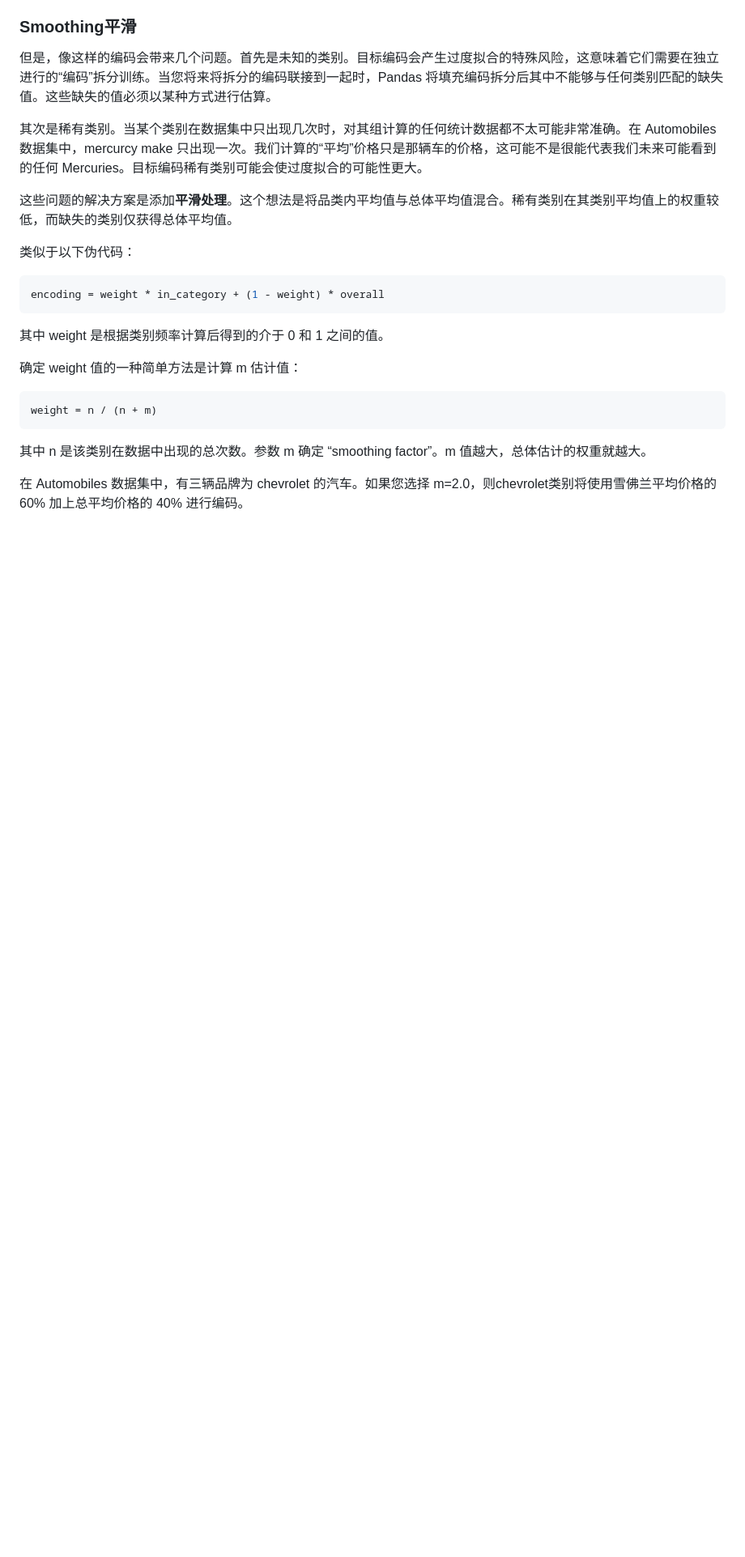
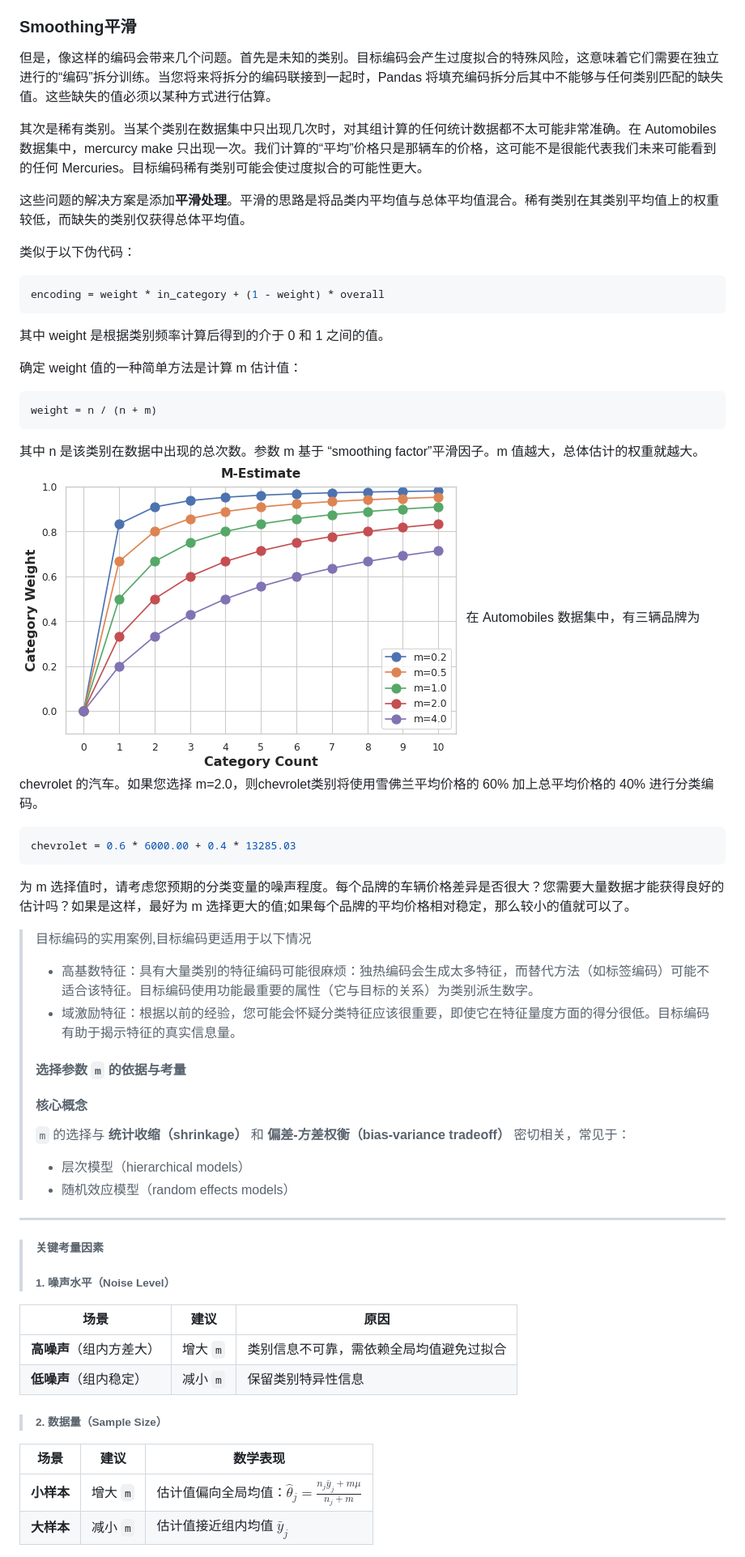
Before and after one commit to Rain-ziyu/Note, a Markdown page: docs/机器学习-快速上手.md, the part around the change printed below. Shown: that part at 81% size. Rendered like a GitHub page; pictures changed too: docs/images/machineLearn/1uVtQEz.png (added); blank space fills up the shorter version.

````diff
--- a/docs/机器学习-快速上手.md
+++ b/docs/机器学习-快速上手.md
@@ -1199,7 +1199,7 @@ autos[["make", "price", "make_encoded"]].head(10)
 
 其次是稀有类别。当某个类别在数据集中只出现几次时，对其组计算的任何统计数据都不太可能非常准确。在 Automobiles 数据集中，mercurcy make 只出现一次。我们计算的“平均”价格只是那辆车的价格，这可能不是很能代表我们未来可能看到的任何 Mercuries。目标编码稀有类别可能会使过度拟合的可能性更大。
 
-这些问题的解决方案是添加**平滑处理**。这个想法是将品类内平均值与总体平均值混合。稀有类别在其类别平均值上的权重较低，而缺失的类别仅获得总体平均值。
+这些问题的解决方案是添加**平滑处理**。平滑的思路是将品类内平均值与总体平均值混合。稀有类别在其类别平均值上的权重较低，而缺失的类别仅获得总体平均值。
 
 类似于以下伪代码：
 ```python
@@ -1213,6 +1213,34 @@ encoding = weight * in_category + (1 - weight) * overall
 ```python
 weight = n / (n + m)
 ```
-其中 n 是该类别在数据中出现的总次数。参数 m 确定 “smoothing factor”。m 值越大，总体估计的权重就越大。
-
-在 Automobiles 数据集中，有三辆品牌为 chevrolet 的汽车。如果您选择 m=2.0，则chevrolet类别将使用雪佛兰平均价格的 60% 加上总平均价格的 40% 进行编码。
+其中 n 是该类别在数据中出现的总次数。参数 m 基于 “smoothing factor”平滑因子。m 值越大，总体估计的权重就越大。
+![](./images/machineLearn/1uVtQEz.png)
+在 Automobiles 数据集中，有三辆品牌为 chevrolet 的汽车。如果您选择 m=2.0，则chevrolet类别将使用雪佛兰平均价格的 60% 加上总平均价格的 40% 进行分类编码。
+```python
+chevrolet = 0.6 * 6000.00 + 0.4 * 13285.03
+```
+为 m 选择值时，请考虑您预期的分类变量的噪声程度。每个品牌的车辆价格差异是否很大？您需要大量数据才能获得良好的估计吗？如果是这样，最好为 m 选择更大的值;如果每个品牌的平均价格相对稳定，那么较小的值就可以了。
+
+> 目标编码的实用案例,目标编码更适用于以下情况
+> * 高基数特征：具有大量类别的特征编码可能很麻烦：独热编码会生成太多特征，而替代方法（如标签编码）可能不适合该特征。目标编码使用功能最重要的属性（它与目标的关系）为类别派生数字。
+>* 域激励特征：根据以前的经验，您可能会怀疑分类特征应该很重要，即使它在特征量度方面的得分很低。目标编码有助于揭示特征的真实信息量。
+> #### 选择参数 `m` 的依据与考量
+> #### 核心概念
+>`m` 的选择与 **统计收缩（shrinkage）** 和 **偏差-方差权衡（bias-variance tradeoff）** 密切相关，常见于：
+>- 层次模型（hierarchical models）
+>- 随机效应模型（random effects models）
+
+---
+> ##### 关键考量因素
+> ###### 1. 噪声水平（Noise Level）
+| 场景                | 建议      | 原因                                                                 |
+|---------------------|-----------|----------------------------------------------------------------------|
+| **高噪声**（组内方差大） | 增大 `m`  | 类别信息不可靠，需依赖全局均值避免过拟合                             |
+| **低噪声**（组内稳定）  | 减小 `m`  | 保留类别特异性信息                                                   |
+
+> ###### 2. 数据量（Sample Size）
+| 场景          | 建议      | 数学表现                                                                 |
+|---------------|-----------|--------------------------------------------------------------------------|
+| **小样本**    | 增大 `m`  | 估计值偏向全局均值：$\hat{\theta}_j = \frac{n_j \bar{y}_j + m \mu}{n_j + m}$ |
+| **大样本**    | 减小 `m`  | 估计值接近组内均值 $\bar{y}_j$                                           |
+
````
Also changed, not shown: other parts of docs/机器学习-快速上手.md (+41 -1 lines), docs/images/machineLearn/1747992031093.png (added).
